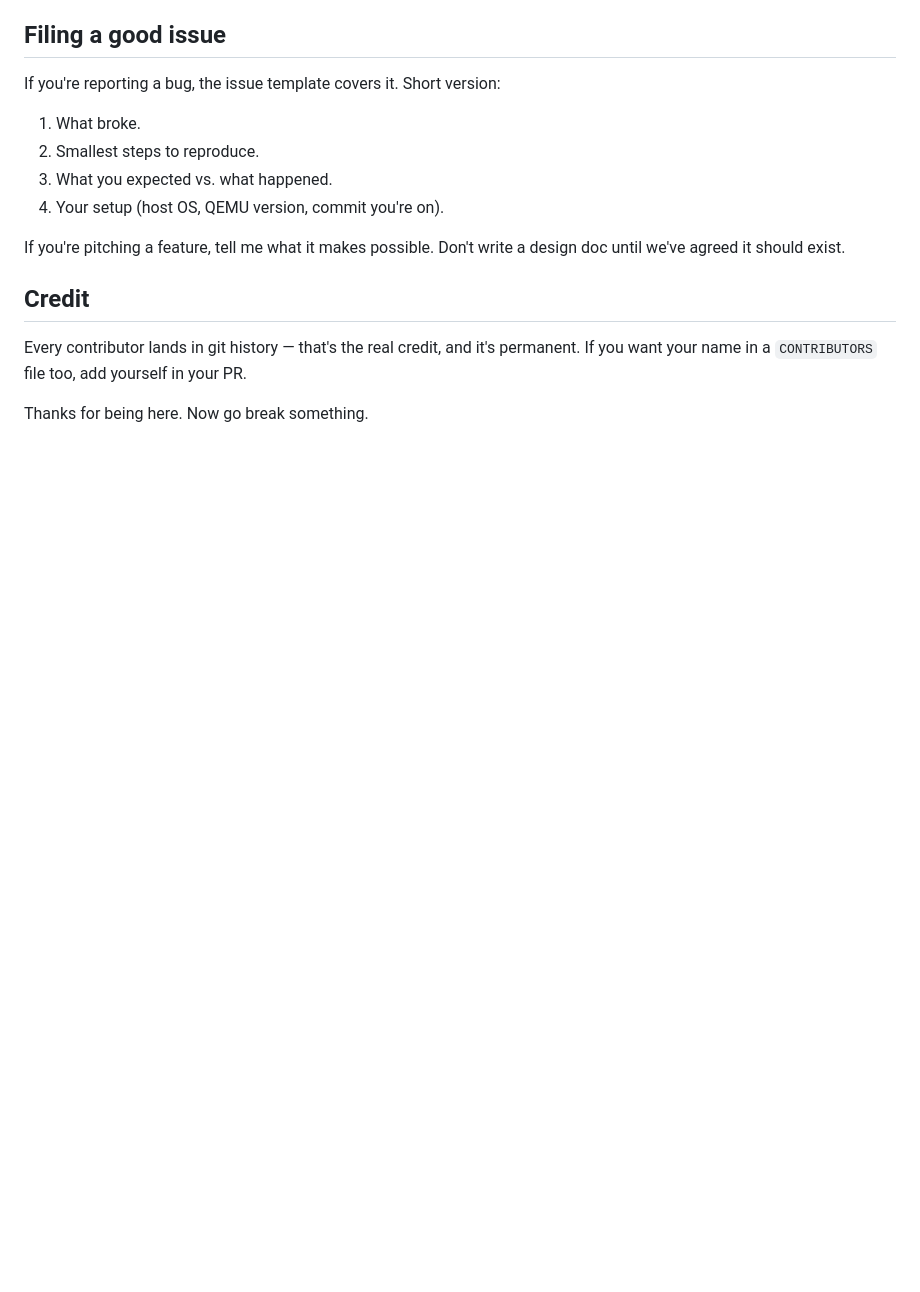
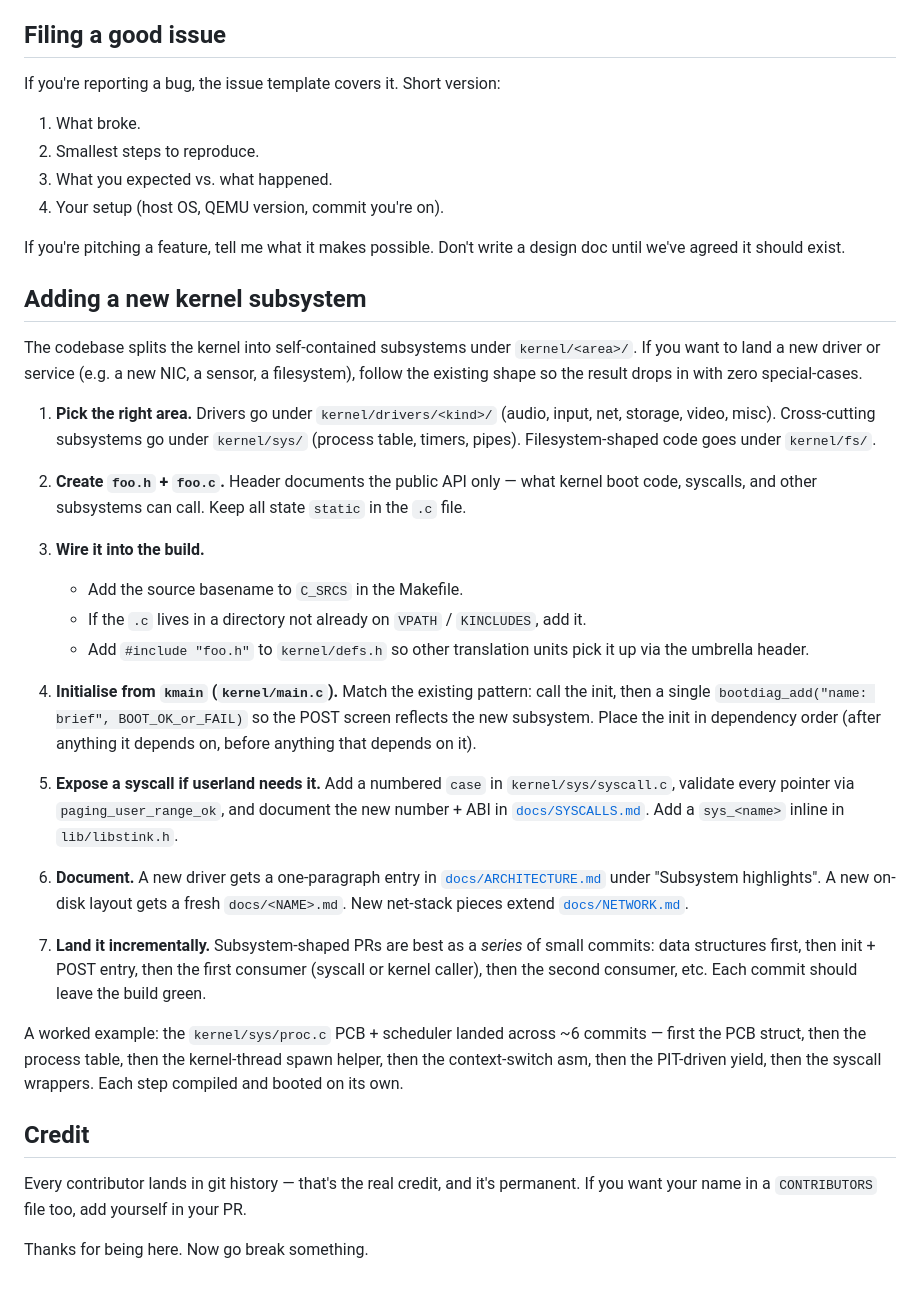
Before and after one commit to Jovinull/StinkOS, a Markdown page: CONTRIBUTING.md, the part around the change. GitHub-like rendering; blank space fills up the shorter version.

Commit message:
docs: extend CONTRIBUTING with a 7-step recipe for adding a subsystem

```diff
--- a/CONTRIBUTING.md
+++ b/CONTRIBUTING.md
@@ -126,6 +126,32 @@ If you're reporting a bug, the issue template covers it. Short version:
 
 If you're pitching a feature, tell me what it makes possible. Don't write a design doc until we've agreed it should exist.
 
+## Adding a new kernel subsystem
+
+The codebase splits the kernel into self-contained subsystems under
+`kernel/<area>/`. If you want to land a new driver or service (e.g. a new
+NIC, a sensor, a filesystem), follow the existing shape so the result drops
+in with zero special-cases.
+
+1. **Pick the right area.** Drivers go under `kernel/drivers/<kind>/` (audio, input, net, storage, video, misc). Cross-cutting subsystems go under `kernel/sys/` (process table, timers, pipes). Filesystem-shaped code goes under `kernel/fs/`.
+
+2. **Create `foo.h` + `foo.c`.** Header documents the public API only — what kernel boot code, syscalls, and other subsystems can call. Keep all state `static` in the `.c` file.
+
+3. **Wire it into the build.**
+   - Add the source basename to `C_SRCS` in the Makefile.
+   - If the `.c` lives in a directory not already on `VPATH` / `KINCLUDES`, add it.
+   - Add `#include "foo.h"` to `kernel/defs.h` so other translation units pick it up via the umbrella header.
+
+4. **Initialise from `kmain` (`kernel/main.c`).** Match the existing pattern: call the init, then a single `bootdiag_add("name: brief", BOOT_OK_or_FAIL)` so the POST screen reflects the new subsystem. Place the init in dependency order (after anything it depends on, before anything that depends on it).
+
+5. **Expose a syscall if userland needs it.** Add a numbered `case` in `kernel/sys/syscall.c`, validate every pointer via `paging_user_range_ok`, and document the new number + ABI in [`docs/SYSCALLS.md`](docs/SYSCALLS.md). Add a `sys_<name>` inline in `lib/libstink.h`.
+
+6. **Document.** A new driver gets a one-paragraph entry in [`docs/ARCHITECTURE.md`](docs/ARCHITECTURE.md) under "Subsystem highlights". A new on-disk layout gets a fresh `docs/<NAME>.md`. New net-stack pieces extend [`docs/NETWORK.md`](docs/NETWORK.md).
+
+7. **Land it incrementally.** Subsystem-shaped PRs are best as a *series* of small commits: data structures first, then init + POST entry, then the first consumer (syscall or kernel caller), then the second consumer, etc. Each commit should leave the build green.
+
+A worked example: the `kernel/sys/proc.c` PCB + scheduler landed across ~6 commits — first the PCB struct, then the process table, then the kernel-thread spawn helper, then the context-switch asm, then the PIT-driven yield, then the syscall wrappers. Each step compiled and booted on its own.
+
 ## Credit
 
 Every contributor lands in git history — that's the real credit, and it's permanent. If you want your name in a `CONTRIBUTORS` file too, add yourself in your PR.
```
